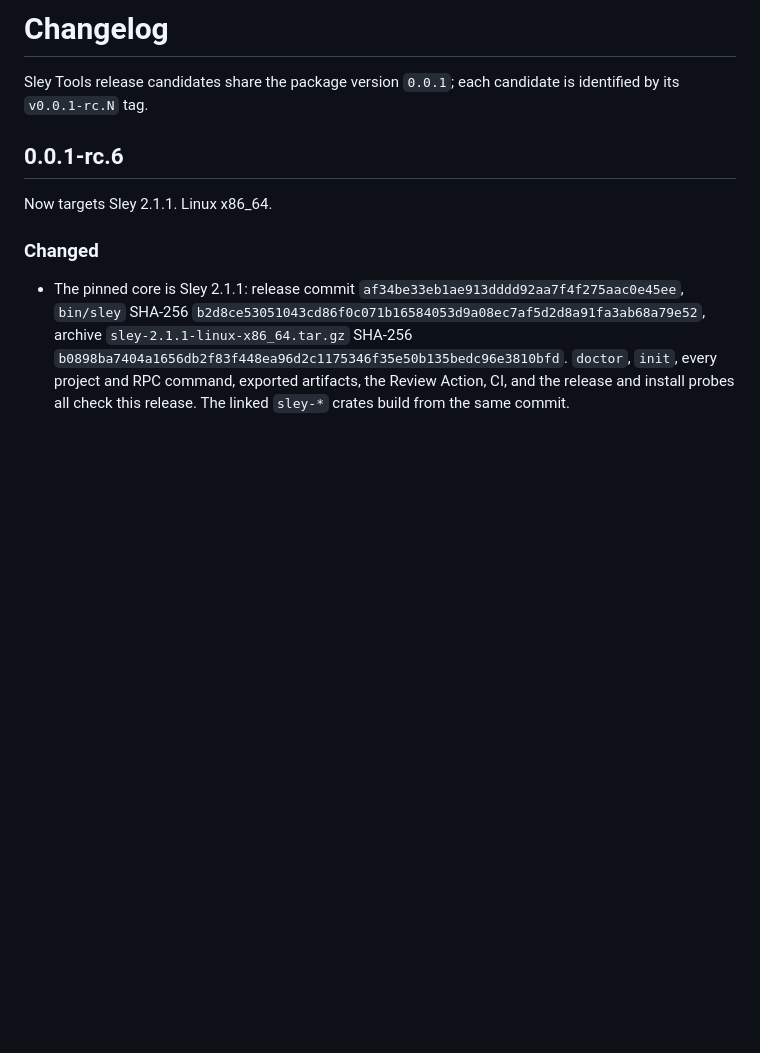
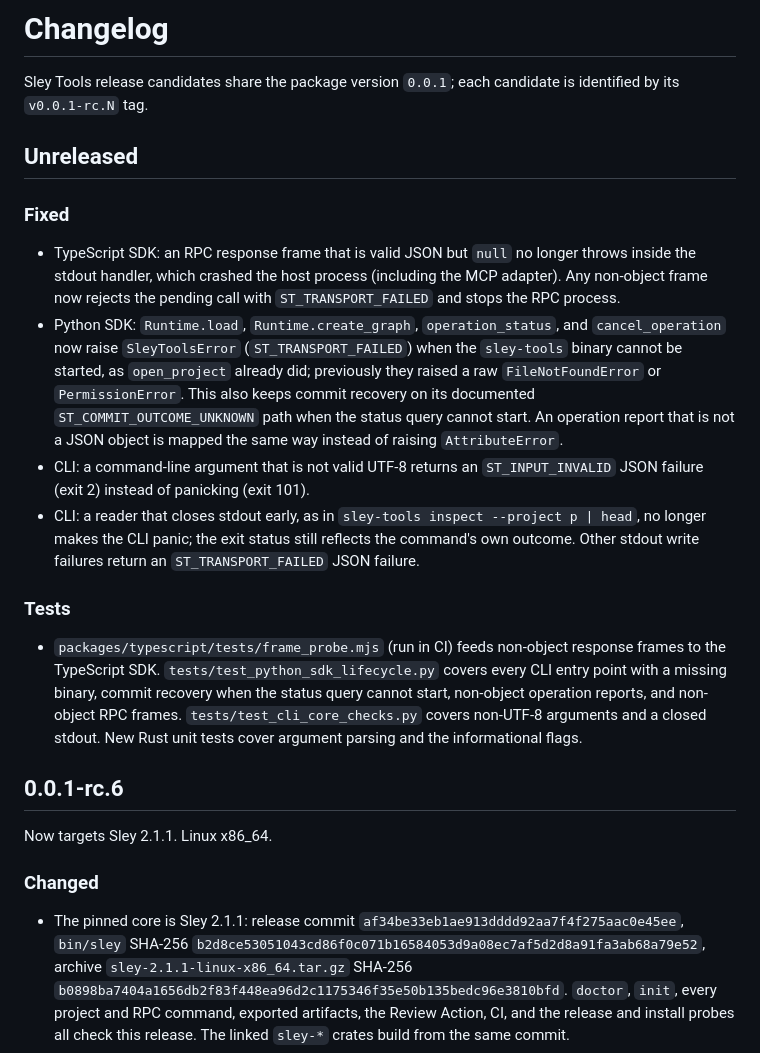
Before and after one commit to sley-lang/tools, a Markdown page: CHANGELOG.md, the part around the change. Rendered like a GitHub page; blank space fills up the shorter version.

Commit message:
Changelog: unreleased SDK and CLI fixes

```diff
--- a/CHANGELOG.md
+++ b/CHANGELOG.md
@@ -1,6 +1,19 @@
 # Changelog
 
 Sley Tools release candidates share the package version `0.0.1`; each candidate is identified by its `v0.0.1-rc.N` tag.
+
+## Unreleased
+
+### Fixed
+
+- TypeScript SDK: an RPC response frame that is valid JSON but `null` no longer throws inside the stdout handler, which crashed the host process (including the MCP adapter). Any non-object frame now rejects the pending call with `ST_TRANSPORT_FAILED` and stops the RPC process.
+- Python SDK: `Runtime.load`, `Runtime.create_graph`, `operation_status`, and `cancel_operation` now raise `SleyToolsError` (`ST_TRANSPORT_FAILED`) when the `sley-tools` binary cannot be started, as `open_project` already did; previously they raised a raw `FileNotFoundError` or `PermissionError`. This also keeps commit recovery on its documented `ST_COMMIT_OUTCOME_UNKNOWN` path when the status query cannot start. An operation report that is not a JSON object is mapped the same way instead of raising `AttributeError`.
+- CLI: a command-line argument that is not valid UTF-8 returns an `ST_INPUT_INVALID` JSON failure (exit 2) instead of panicking (exit 101).
+- CLI: a reader that closes stdout early, as in `sley-tools inspect --project p | head`, no longer makes the CLI panic; the exit status still reflects the command's own outcome. Other stdout write failures return an `ST_TRANSPORT_FAILED` JSON failure.
+
+### Tests
+
+- `packages/typescript/tests/frame_probe.mjs` (run in CI) feeds non-object response frames to the TypeScript SDK. `tests/test_python_sdk_lifecycle.py` covers every CLI entry point with a missing binary, commit recovery when the status query cannot start, non-object operation reports, and non-object RPC frames. `tests/test_cli_core_checks.py` covers non-UTF-8 arguments and a closed stdout. New Rust unit tests cover argument parsing and the informational flags.
 
 ## 0.0.1-rc.6
 
```
